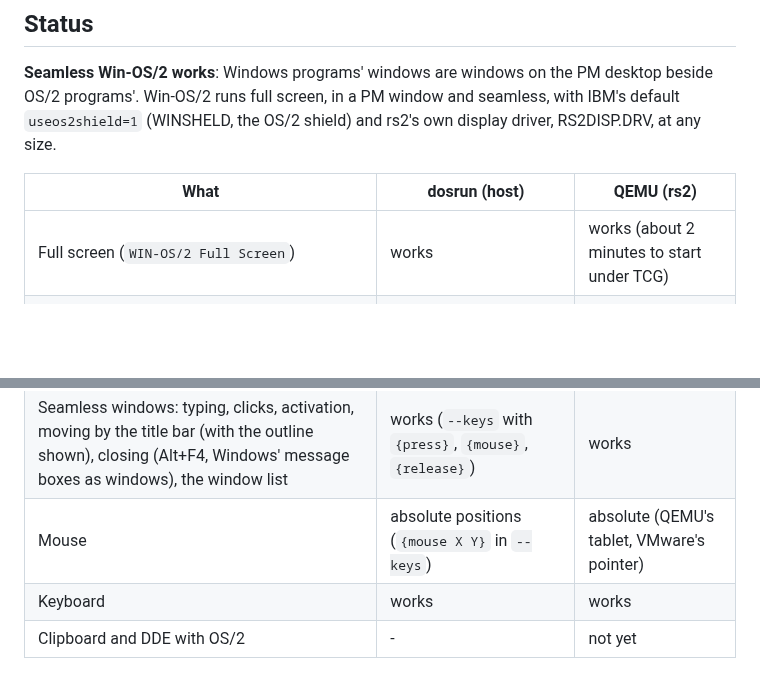
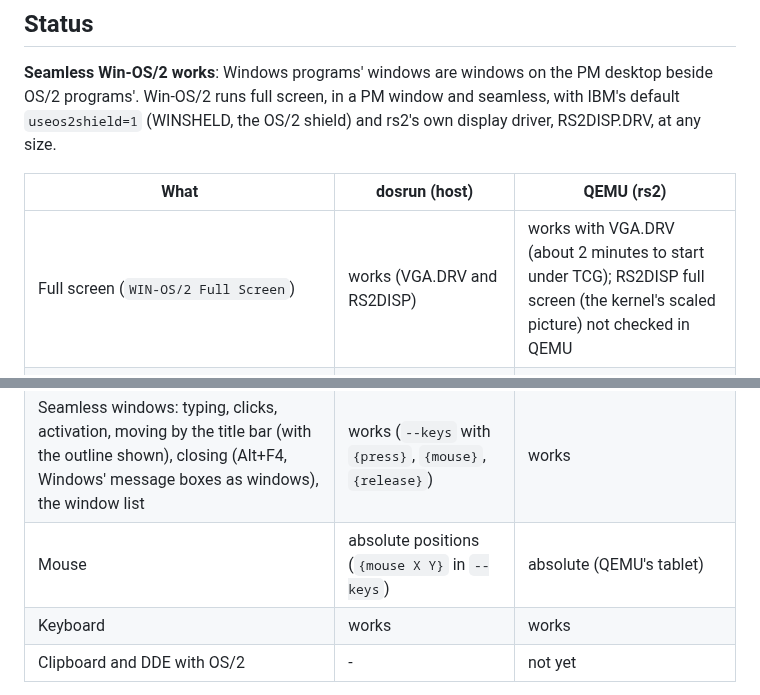
Before and after one commit to dparnell/rs-2, a Markdown page: docs/WINOS2.md, 2 parts joined by grey strips. GitHub-like rendering; blank space fills up the shorter version.

```diff
--- a/docs/WINOS2.md
+++ b/docs/WINOS2.md
@@ -20,13 +20,13 @@ OS/2 shield) and rs2's own display driver, RS2DISP.DRV, at any size.
 
 | What | dosrun (host) | QEMU (rs2) |
 |------|---------------|------------|
-| Full screen (`WIN-OS/2 Full Screen`) | works | works (about 2 minutes to start under TCG) |
+| Full screen (`WIN-OS/2 Full Screen`) | works (VGA.DRV and RS2DISP) | works with VGA.DRV (about 2 minutes to start under TCG); RS2DISP full screen (the kernel's scaled picture) not checked in QEMU |
 | In a PM window (`WIN-OS/2 Desktop in a Window`), RS2DISP at 800x600 | works (`--display WxH`) | works, Windows' pointer is the PM pointer |
 | Seamless (`WIN-OS/2 Window`, the accessories' objects) | works (`--seamless`) | works: each Windows window a PM window |
 | WINSHELD (`useos2shield=1`) | works: starts the programs, or Program Manager with the OS/2 *Desktop* icon | works |
 | Clock, Notepad, Calculator, Write, Paintbrush, Control Panel, File Manager, Cardfile on RS2DISP | work | Clock, Notepad and Program Manager checked, seamless |
 | Seamless windows: typing, clicks, activation, moving by the title bar (with the outline shown), closing (Alt+F4, Windows' message boxes as windows), the window list | works (`--keys` with `{press}`, `{mouse}`, `{release}`) | works |
-| Mouse | absolute positions (`{mouse X Y}` in `--keys`) | absolute (QEMU's tablet, VMware's pointer) |
+| Mouse | absolute positions (`{mouse X Y}` in `--keys`) | absolute (QEMU's tablet) |
 | Keyboard | works | works |
 | Clipboard and DDE with OS/2 | - | not yet |
 
```
Also changed, not shown: other parts of docs/WINOS2.md (+6 -4 lines).
